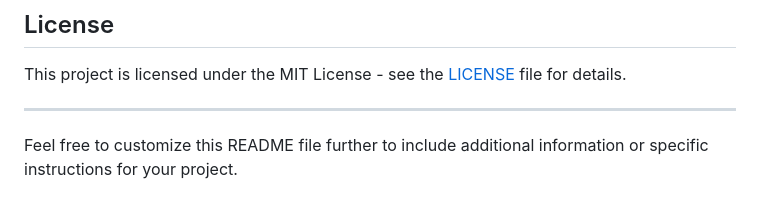
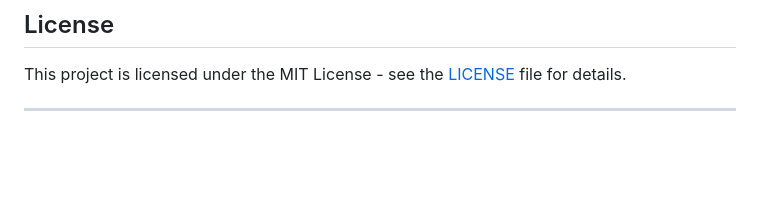
Before and after one commit to utso1707097/task_manager, a Markdown page: README.md, the part around the change. Rendered like a GitHub page; blank space fills up the shorter version.

```diff
--- a/README.md
+++ b/README.md
@@ -137,5 +137,3 @@ Contributions are welcome! If you'd like to contribute to the project, please fo
 This project is licensed under the MIT License - see the [LICENSE](LICENSE) file for details.
 
 ---
-
-Feel free to customize this README file further to include additional information or specific instructions for your project.
```
